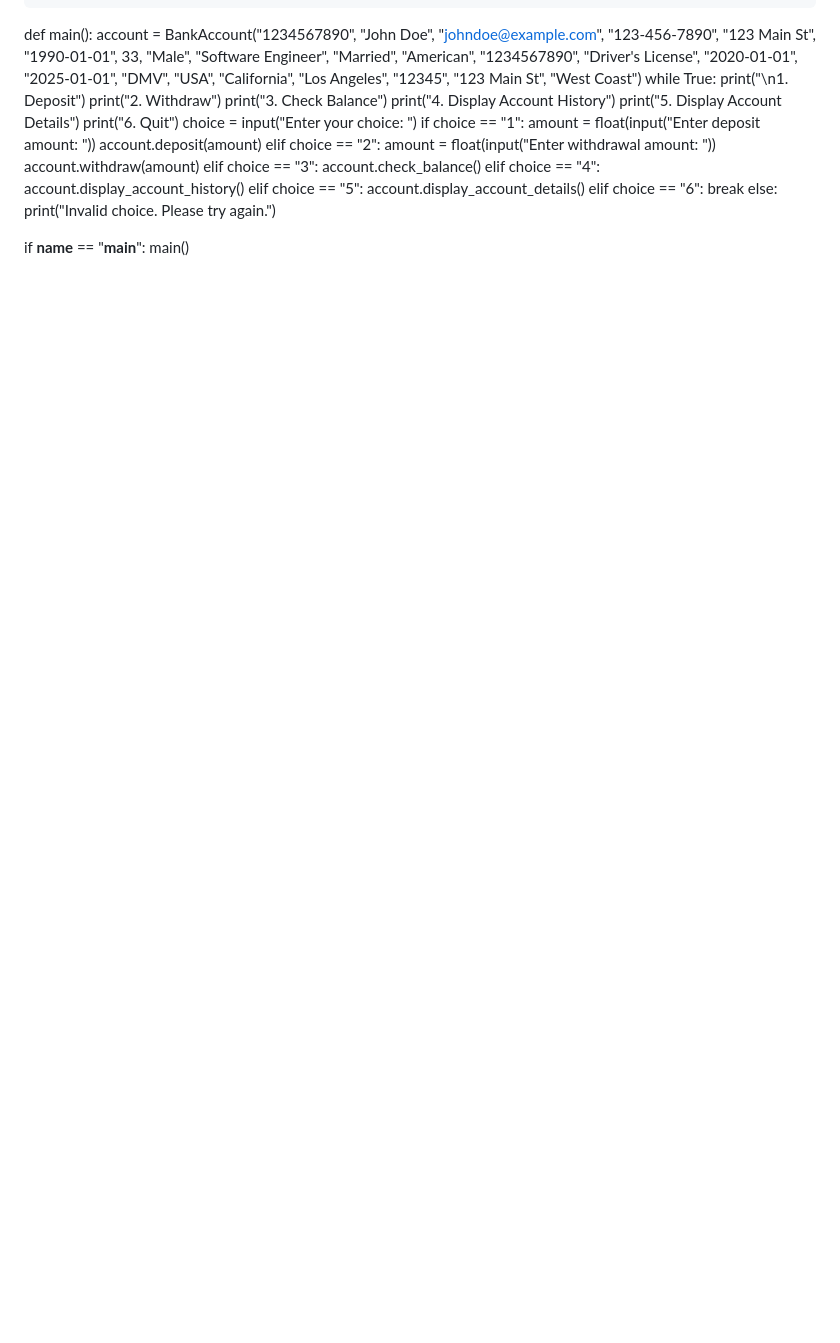
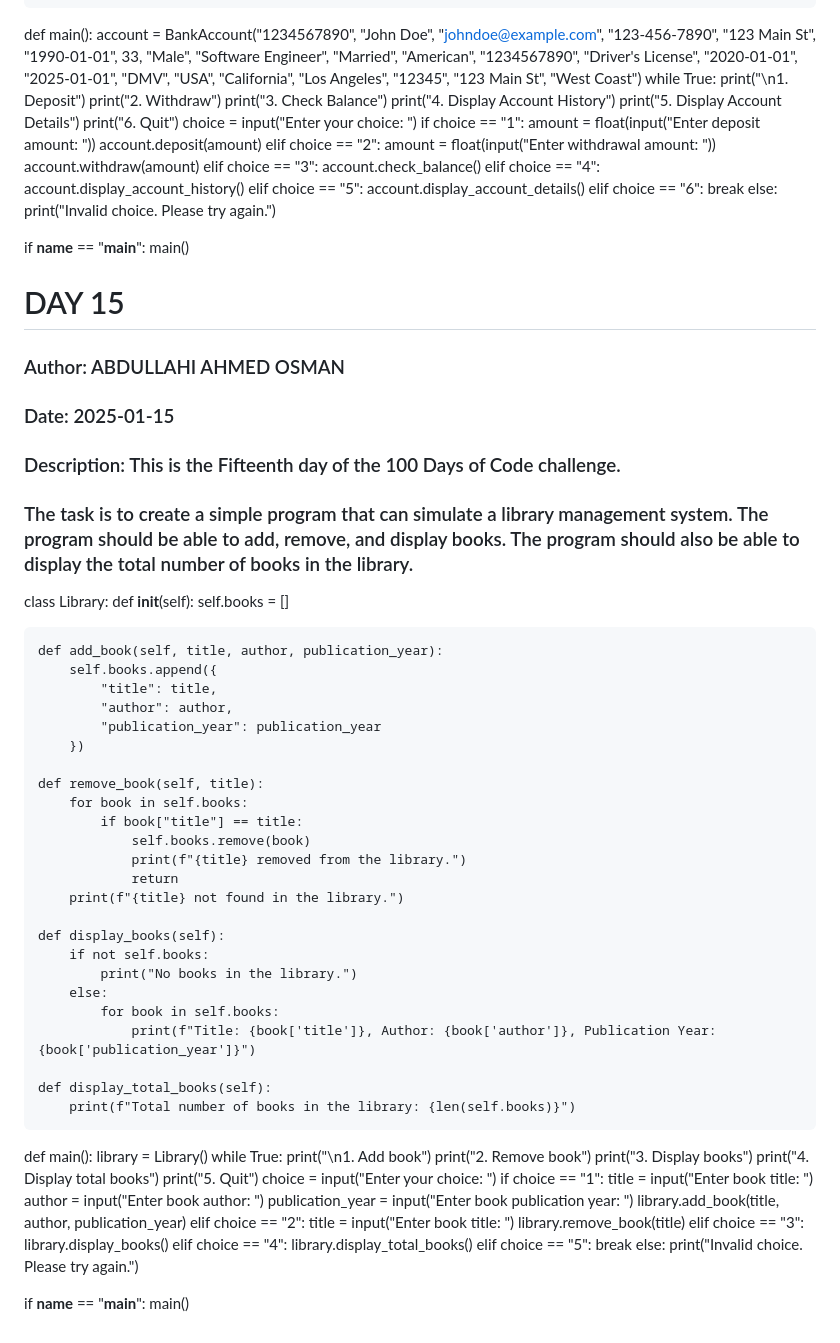
Before and after one commit to reyr3v4cud83guy/My100DaysOfCode, a Markdown page: README.md, the part around the change. Rendered like a GitHub page; blank space fills up the shorter version.

```diff
--- a/README.md
+++ b/README.md
@@ -920,3 +920,68 @@ def main():
 
 if __name__ == "__main__":
     main()
+
+DAY 15
+================
+### Author: ABDULLAHI AHMED OSMAN
+### Date: 2025-01-15
+### Description: This is the Fifteenth day of the 100 Days of Code challenge.
+### The task is to create a simple program that can simulate a library management system. The program should be able to add, remove, and display books. The program should also be able to display the total number of books in the library.
+
+class Library:
+    def __init__(self):
+        self.books = []
+
+    def add_book(self, title, author, publication_year):
+        self.books.append({
+            "title": title,
+            "author": author,
+            "publication_year": publication_year
+        })
+
+    def remove_book(self, title):
+        for book in self.books:
+            if book["title"] == title:
+                self.books.remove(book)
+                print(f"{title} removed from the library.")
+                return
+        print(f"{title} not found in the library.")
+
+    def display_books(self):
+        if not self.books:
+            print("No books in the library.")
+        else:
+            for book in self.books:
+                print(f"Title: {book['title']}, Author: {book['author']}, Publication Year: {book['publication_year']}")
+
+    def display_total_books(self):
+        print(f"Total number of books in the library: {len(self.books)}")
+
+def main():
+    library = Library()
+    while True:
+        print("\n1. Add book")
+        print("2. Remove book")
+        print("3. Display books")
+        print("4. Display total books")
+        print("5. Quit")
+        choice = input("Enter your choice: ")
+        if choice == "1":
+            title = input("Enter book title: ")
+            author = input("Enter book author: ")
+            publication_year = input("Enter book publication year: ")
+            library.add_book(title, author, publication_year)
+        elif choice == "2":
+            title = input("Enter book title: ")
+            library.remove_book(title)
+        elif choice == "3":
+            library.display_books()
+        elif choice == "4":
+            library.display_total_books()
+        elif choice == "5":
+            break
+        else:
+            print("Invalid choice. Please try again.")
+
+if __name__ == "__main__":
+    main()
```
